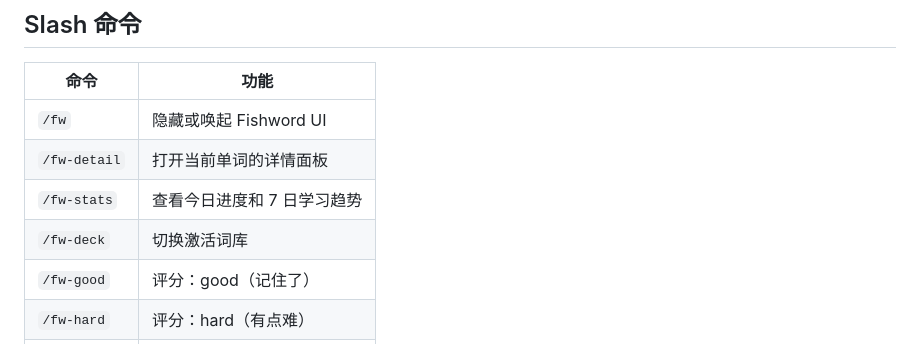
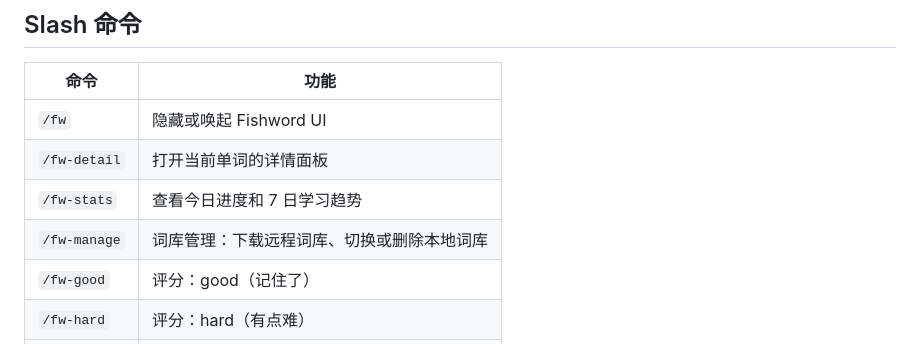
Before and after one commit to CrazyForks/fishword, a Markdown page: packages/pi-extension/README.md, the part around the change. GitHub-like rendering.

```diff
--- a/packages/pi-extension/README.md
+++ b/packages/pi-extension/README.md
@@ -32,7 +32,7 @@ pi install npm:@fishword/pi-extension
 | `/fw` | 隐藏或唤起 Fishword UI |
 | `/fw-detail` | 打开当前单词的详情面板 |
 | `/fw-stats` | 查看今日进度和 7 日学习趋势 |
-| `/fw-deck` | 切换激活词库 |
+| `/fw-manage` | 词库管理：下载远程词库、切换或删除本地词库 |
 | `/fw-good` | 评分：good（记住了） |
 | `/fw-hard` | 评分：hard（有点难） |
 | `/fw-again` | 评分：again（没记住） |
```
Also changed, not shown: README.md (+6 -2 lines), docs/images/practice-overlay-boss-key.gif (deleted), docs/images/screenshot-deck.gif (deleted), docs/images/screenshot-detail.gif (deleted), docs/images/screenshot-stats.gif (deleted), 6 other files.
